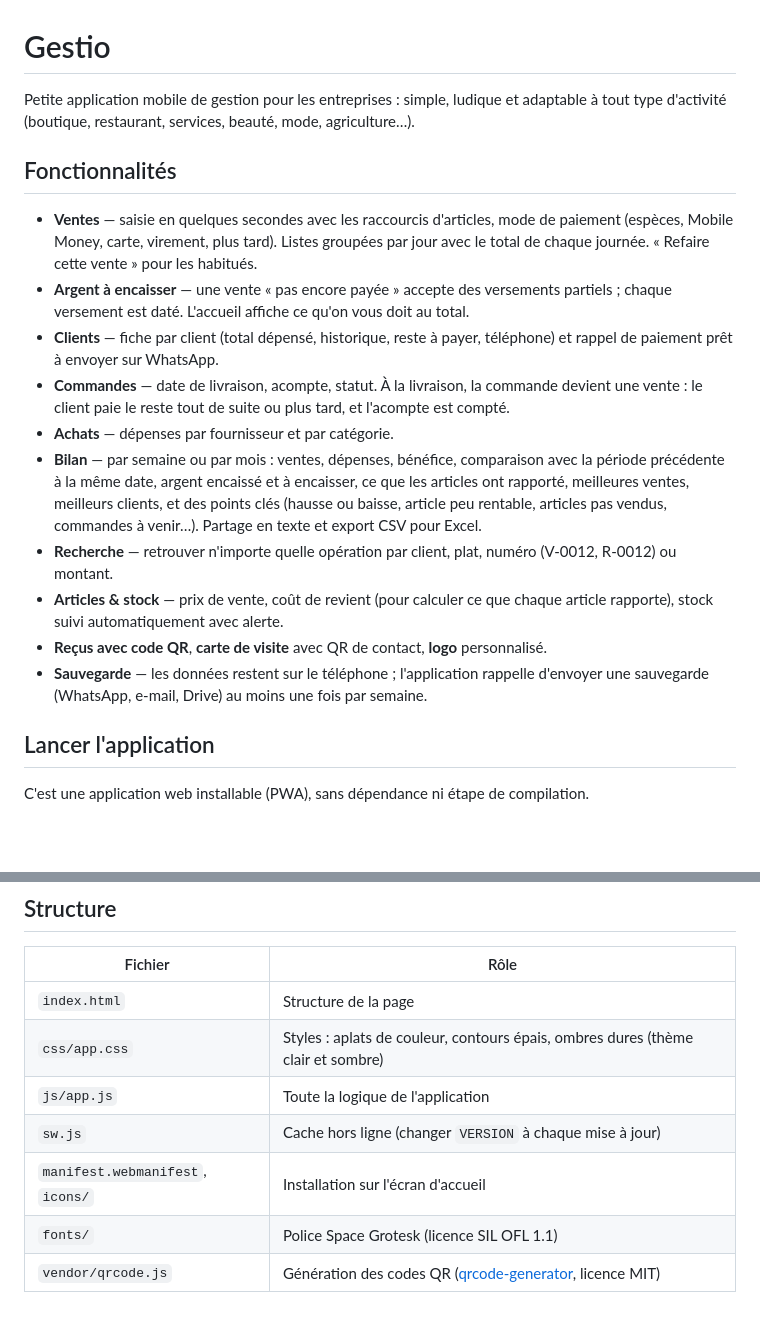
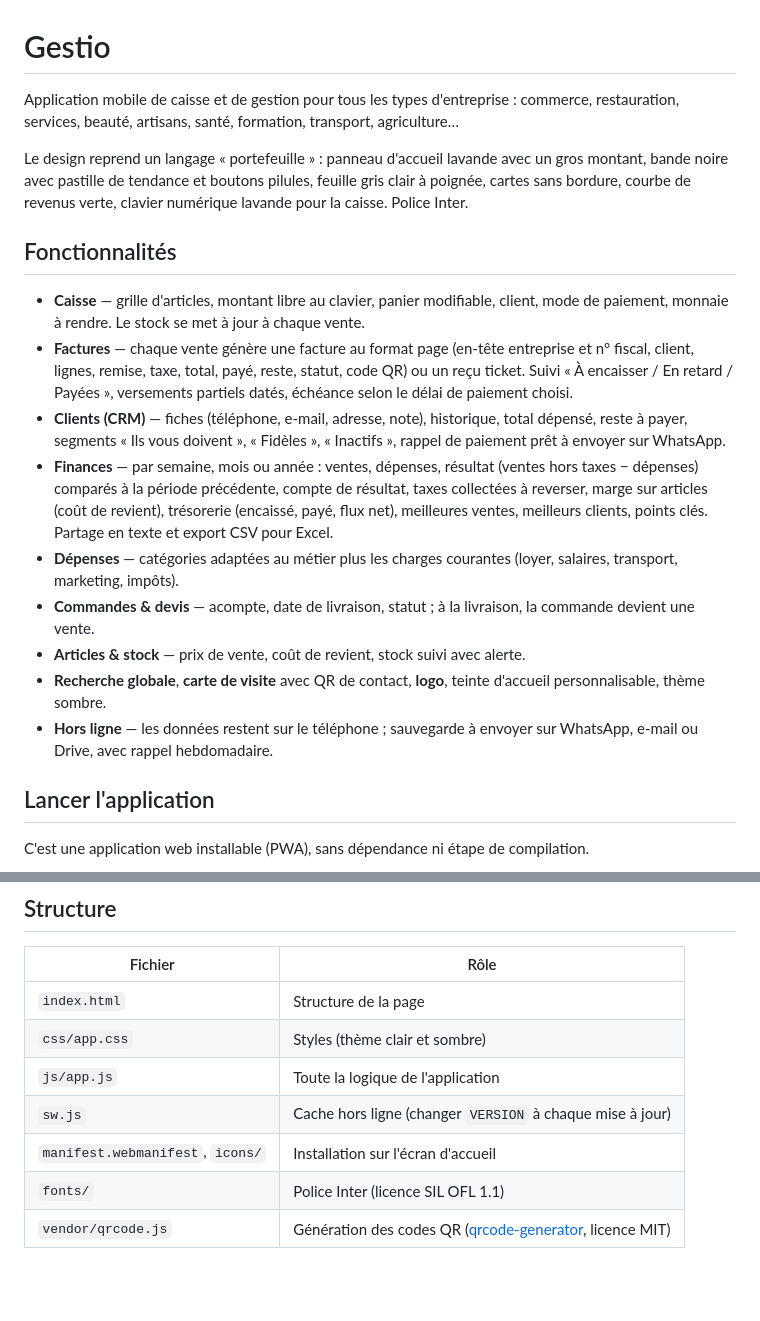
Before and after one commit to EdikCyberLabs/didactic-succotash, a Markdown page: README.md, 2 parts joined by grey strips. Rendered like a GitHub page; blank space fills up the shorter version.

```diff
--- a/README.md
+++ b/README.md
@@ -1,19 +1,20 @@
 # Gestio
 
-Petite application mobile de gestion pour les entreprises : simple, ludique et adaptable à tout type d'activité (boutique, restaurant, services, beauté, mode, agriculture…).
+Application mobile de caisse et de gestion pour tous les types d'entreprise : commerce, restauration, services, beauté, artisans, santé, formation, transport, agriculture…
+
+Le design reprend un langage « portefeuille » : panneau d'accueil lavande avec un gros montant, bande noire avec pastille de tendance et boutons pilules, feuille gris clair à poignée, cartes sans bordure, courbe de revenus verte, clavier numérique lavande pour la caisse. Police Inter.
 
 ## Fonctionnalités
 
-- **Ventes** — saisie en quelques secondes avec les raccourcis d'articles, mode de paiement (espèces, Mobile Money, carte, virement, plus tard). Listes groupées par jour avec le total de chaque journée. « Refaire cette vente » pour les habitués.
-- **Argent à encaisser** — une vente « pas encore payée » accepte des versements partiels ; chaque versement est daté. L'accueil affiche ce qu'on vous doit au total.
-- **Clients** — fiche par client (total dépensé, historique, reste à payer, téléphone) et rappel de paiement prêt à envoyer sur WhatsApp.
-- **Commandes** — date de livraison, acompte, statut. À la livraison, la commande devient une vente : le client paie le reste tout de suite ou plus tard, et l'acompte est compté.
-- **Achats** — dépenses par fournisseur et par catégorie.
-- **Bilan** — par semaine ou par mois : ventes, dépenses, bénéfice, comparaison avec la période précédente à la même date, argent encaissé et à encaisser, ce que les articles ont rapporté, meilleures ventes, meilleurs clients, et des points clés (hausse ou baisse, article peu rentable, articles pas vendus, commandes à venir…). Partage en texte et export CSV pour Excel.
-- **Recherche** — retrouver n'importe quelle opération par client, plat, numéro (V-0012, R-0012) ou montant.
-- **Articles & stock** — prix de vente, coût de revient (pour calculer ce que chaque article rapporte), stock suivi automatiquement avec alerte.
-- **Reçus avec code QR**, **carte de visite** avec QR de contact, **logo** personnalisé.
-- **Sauvegarde** — les données restent sur le téléphone ; l'application rappelle d'envoyer une sauvegarde (WhatsApp, e-mail, Drive) au moins une fois par semaine.
+- **Caisse** — grille d'articles, montant libre au clavier, panier modifiable, client, mode de paiement, monnaie à rendre. Le stock se met à jour à chaque vente.
+- **Factures** — chaque vente génère une facture au format page (en-tête entreprise et n° fiscal, client, lignes, remise, taxe, total, payé, reste, statut, code QR) ou un reçu ticket. Suivi « À encaisser / En retard / Payées », versements partiels datés, échéance selon le délai de paiement choisi.
+- **Clients (CRM)** — fiches (téléphone, e-mail, adresse, note), historique, total dépensé, reste à payer, segments « Ils vous doivent », « Fidèles », « Inactifs », rappel de paiement prêt à envoyer sur WhatsApp.
+- **Finances** — par semaine, mois ou année : ventes, dépenses, résultat (ventes hors taxes − dépenses) comparés à la période précédente, compte de résultat, taxes collectées à reverser, marge sur articles (coût de revient), trésorerie (encaissé, payé, flux net), meilleures ventes, meilleurs clients, points clés. Partage en texte et export CSV pour Excel.
+- **Dépenses** — catégories adaptées au métier plus les charges courantes (loyer, salaires, transport, marketing, impôts).
+- **Commandes & devis** — acompte, date de livraison, statut ; à la livraison, la commande devient une vente.
+- **Articles & stock** — prix de vente, coût de revient, stock suivi avec alerte.
+- **Recherche globale**, **carte de visite** avec QR de contact, **logo**, teinte d'accueil personnalisable, thème sombre.
+- **Hors ligne** — les données restent sur le téléphone ; sauvegarde à envoyer sur WhatsApp, e-mail ou Drive, avec rappel hebdomadaire.
 
 ## Lancer l'application
 
@@ -32,9 +33,9 @@ Pour l'utiliser sur un téléphone, publier le dossier sur un hébergement stati
 | Fichier | Rôle |
 | --- | --- |
 | `index.html` | Structure de la page |
-| `css/app.css` | Styles : aplats de couleur, contours épais, ombres dures (thème clair et sombre) |
+| `css/app.css` | Styles (thème clair et sombre) |
 | `js/app.js` | Toute la logique de l'application |
 | `sw.js` | Cache hors ligne (changer `VERSION` à chaque mise à jour) |
 | `manifest.webmanifest`, `icons/` | Installation sur l'écran d'accueil |
-| `fonts/` | Police Space Grotesk (licence SIL OFL 1.1) |
+| `fonts/` | Police Inter (licence SIL OFL 1.1) |
 | `vendor/qrcode.js` | Génération des codes QR ([qrcode-generator](https://github.com/kazuhikoarase/qrcode-generator), licence MIT) |
```
Also changed, not shown: icons/icon-192.png, icons/icon-512.png, 10 other files.
